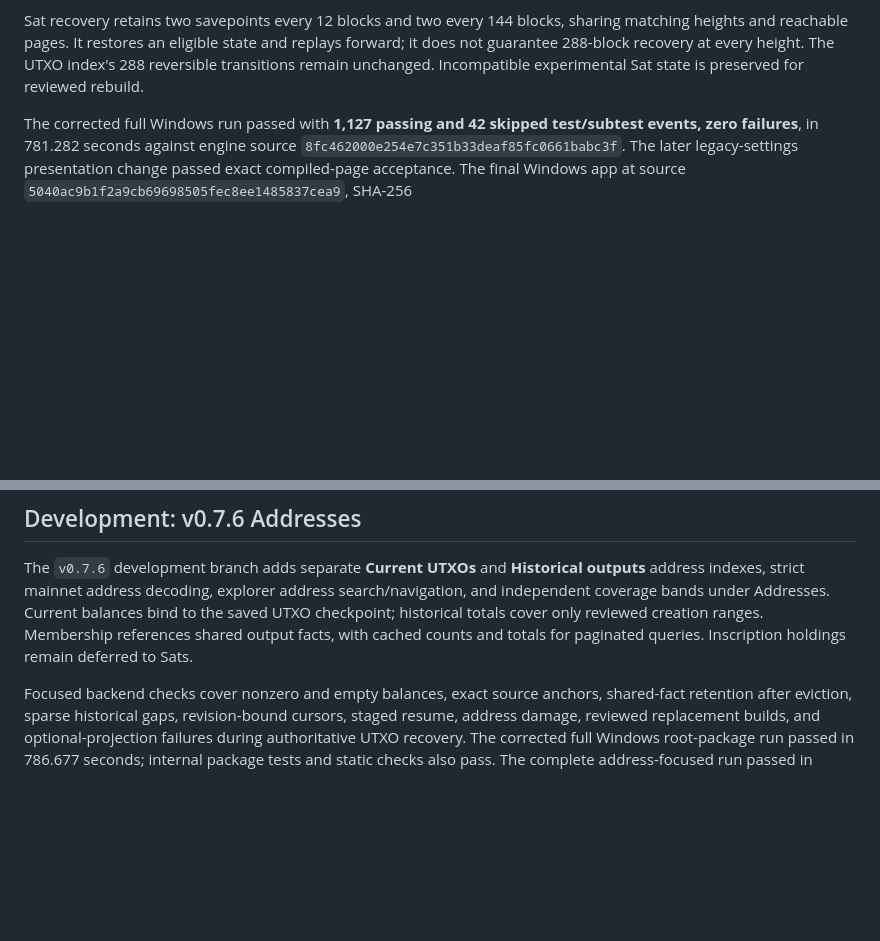
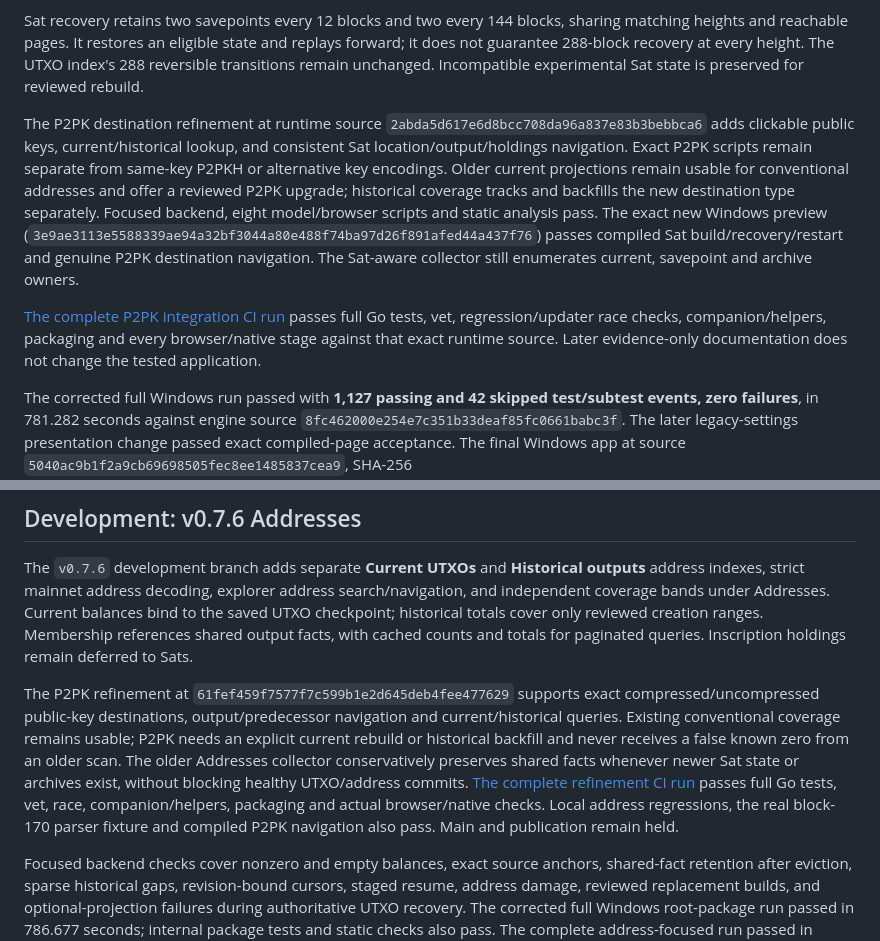
Before and after one commit to Blockamoto/gateway, a Markdown page: docs/STATUS.md, 2 parts joined by grey strips. Rendered like a GitHub page; blank space fills up the shorter version.

Commit message:
Record verified P2PK development checks

```diff
--- a/docs/STATUS.md
+++ b/docs/STATUS.md
@@ -5,6 +5,10 @@
 The `v0.7.7` branch starts from the tested Addresses source and adds genesis-first ordinal identities, ordered output ranges, shared output facts, a Sat explorer, compatible address UTXO/range views, and known inscription holdings with explicit identity coverage. Historical ranges are optional. Local Satline is always available when released, without a separate enable switch or Add Index entry; visited-path and fee-prefix caches support on-demand tracing. Known input/output BPS positions appear in the explorer, while unresolved native outpoints remain explicit.
 
 Sat recovery retains two savepoints every 12 blocks and two every 144 blocks, sharing matching heights and reachable pages. It restores an eligible state and replays forward; it does not guarantee 288-block recovery at every height. The UTXO index's 288 reversible transitions remain unchanged. Incompatible experimental Sat state is preserved for reviewed rebuild.
+
+The P2PK destination refinement at runtime source `2abda5d617e6d8bcc708da96a837e83b3bebbca6` adds clickable public keys, current/historical lookup, and consistent Sat location/output/holdings navigation. Exact P2PK scripts remain separate from same-key P2PKH or alternative key encodings. Older current projections remain usable for conventional addresses and offer a reviewed P2PK upgrade; historical coverage tracks and backfills the new destination type separately. Focused backend, eight model/browser scripts and static analysis pass. The exact new Windows preview (`3e9ae3113e5588339ae94a32bf3044a80e488f74ba97d26f891afed44a437f76`) passes compiled Sat build/recovery/restart and genuine P2PK destination navigation. The Sat-aware collector still enumerates current, savepoint and archive owners.
+
+[The complete P2PK integration CI run](https://github.com/Blockamoto/gateway/actions/runs/38596598253) passes full Go tests, vet, regression/updater race checks, companion/helpers, packaging and every browser/native stage against that exact runtime source. Later evidence-only documentation does not change the tested application.
 
 The corrected full Windows run passed with **1,127 passing and 42 skipped test/subtest events, zero failures**, in 781.282 seconds against engine source `8fc462000e254e7c351b33deaf85fc0661babc3f`. The later legacy-settings presentation change passed exact compiled-page acceptance. The final Windows app at source `5040ac9b1f2a9cb69698505fec8ee1485837cea9`, SHA-256 `aec63f9520d1499df13b25486d70d89225009b3893e90e30041a917547f518ad`, passed genuine blocks zero/one, reviewed Build/Waiting/Pause/Resume, readable paused queries, automatic Satline despite the old false setting, BPS controls, raw-source eviction/restart and narrow themes. All 25 workflow browser scripts also passed locally against those bytes. User instances and profiles were preserved.
 
@@ -15,6 +19,8 @@ Whole-mainnet storage, replay speed and highly fragmented FIFO peak memory remai
 ## Development: v0.7.6 Addresses
 
 The `v0.7.6` development branch adds separate **Current UTXOs** and **Historical outputs** address indexes, strict mainnet address decoding, explorer address search/navigation, and independent coverage bands under Addresses. Current balances bind to the saved UTXO checkpoint; historical totals cover only reviewed creation ranges. Membership references shared output facts, with cached counts and totals for paginated queries. Inscription holdings remain deferred to Sats.
+
+The P2PK refinement at `61fef459f7577f7c599b1e2d645deb4fee477629` supports exact compressed/uncompressed public-key destinations, output/predecessor navigation and current/historical queries. Existing conventional coverage remains usable; P2PK needs an explicit current rebuild or historical backfill and never receives a false known zero from an older scan. The older Addresses collector conservatively preserves shared facts whenever newer Sat state or archives exist, without blocking healthy UTXO/address commits. [The complete refinement CI run](https://github.com/Blockamoto/gateway/actions/runs/38595767731) passes full Go tests, vet, race, companion/helpers, packaging and actual browser/native checks. Local address regressions, the real block-170 parser fixture and compiled P2PK navigation also pass. Main and publication remain held.
 
 Focused backend checks cover nonzero and empty balances, exact source anchors, shared-fact retention after eviction, sparse historical gaps, revision-bound cursors, staged resume, address damage, reviewed replacement builds, and optional-projection failures during authoritative UTXO recovery. The corrected full Windows root-package run passed in 786.677 seconds; internal package tests and static checks also pass. The complete address-focused run passed in 112.139 seconds, and final recovery regressions separately cover empty selected historical coverage and the distinction between corrupt mandatory UTXO facts and obsolete optional projection evidence. Explorer, build-panel, navigation, workspace and timeline browser checks have passed; final recovery browser checks cover reviewed rebuild/resume and a checkpoint-bound repair handoff. These bounded fixtures do not establish a full-chain address build or performance benchmark.
 
```
Also changed, not shown: docs/TESTING-0.7.7.md (+6 -0 lines).
